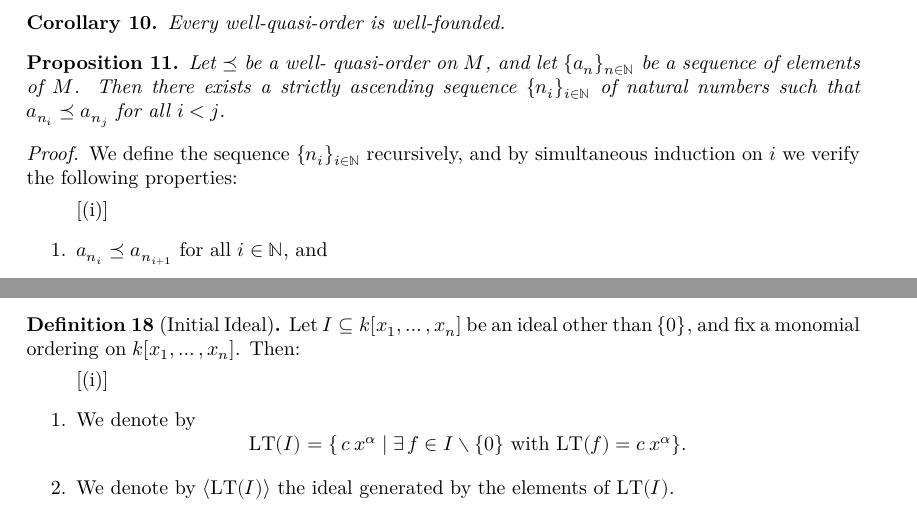
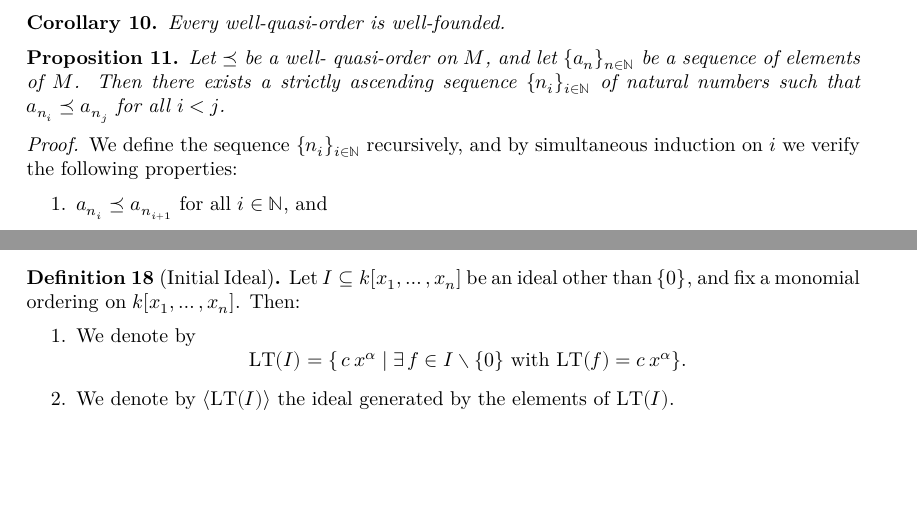
Before and after one commit to Sanghyeok0/Buchberger, a LaTeX thesis (blueprint/src/print.tex, which reads blueprint/src/chapter/Groebner Bases.tex, blueprint/src/chapter/Orders and Abstract Reduction Relations.tex): two parts of pages 5 and 7 of 12, joined at a grey line, cut so that both start at the same text, the shorter picture padded with empty space. Compiled offline with XeLaTeX.

Commit message:
enum error

```diff
--- a/blueprint/src/chapter/Groebner Bases.tex
+++ b/blueprint/src/chapter/Groebner Bases.tex
@@ -28,7 +28,7 @@
   \lean{MonomialOrder.initialIdeal}
   \leanok %확인 필요
   Let \(I\subseteq k[x_1,\dots,x_n]\) be an ideal other than \(\{0\}\), and fix a monomial ordering on \(k[x_1,\dots,x_n]\).  Then:
-  \begin{enumerate}[(i)]
+  \begin{enumerate}
     \item We denote by
     \[
       \mathrm{LT}(I)
--- a/blueprint/src/chapter/Orders and Abstract Reduction Relations.tex
+++ b/blueprint/src/chapter/Orders and Abstract Reduction Relations.tex
@@ -137,7 +137,7 @@
 \end{proposition}
 \begin{proof}
   We define the sequence $\{n_i\}_{i \in \mathbb{N}}$ recursively, and by simultaneous induction on $i$ we verify the following properties:
-  \begin{enumerate}[(i)]
+  \begin{enumerate}
       \item $a_{n_i} \preceq a_{n_{i+1}}$ for all $i \in \mathbb{N}$, and
       \item for all $i \in \mathbb{N}$, the set $\{n \in \mathbb{N} \mid a_{n_i} \preceq a_n\}$ is infinite.
   \end{enumerate}
```
